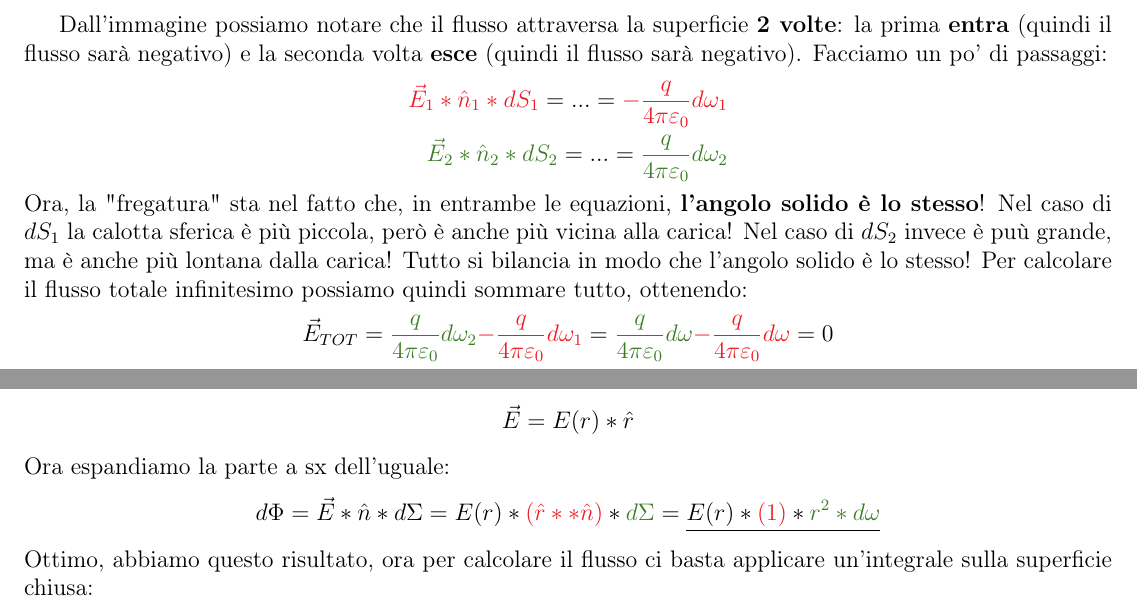
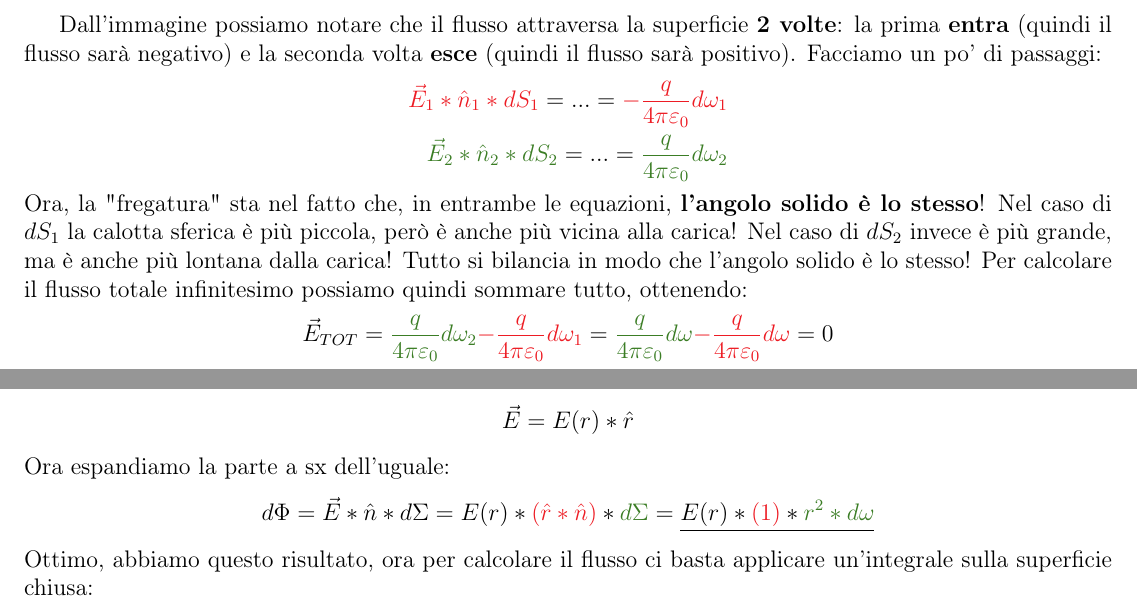
Before and after one commit to TLZ2000/Fisica, a LaTeX document (main.tex, which reads Sezioni/Elettromagnetismo.tex): two parts of pages 132 and 133 of 135, joined at a grey line, cut so that both start at the same text. Compiled offline with pdfLaTeX.

Commit message:
FixGauss

```diff
--- a/Sezioni/Elettromagnetismo.tex
+++ b/Sezioni/Elettromagnetismo.tex
@@ -318,12 +318,12 @@
                 \subparagraph{Cariche puntiformi singole esterne a superfici chiuse}
                     Risposta veloce: \textcolor{Red}{il flusso in questo caso vale 0}! Ma perché?
                     \framedImg{7}{L22-img008.jpg}
-                    Dall'immagine possiamo notare che il flusso attraversa la superficie \textbf{2 volte}: la prima \textbf{entra} (quindi il flusso sarà negativo) e la seconda volta \textbf{esce} (quindi il flusso sarà negativo). Facciamo un po' di passaggi:
+                    Dall'immagine possiamo notare che il flusso attraversa la superficie \textbf{2 volte}: la prima \textbf{entra} (quindi il flusso sarà negativo) e la seconda volta \textbf{esce} (quindi il flusso sarà positivo). Facciamo un po' di passaggi:
                     \begin{align*}
                         \textcolor{Red}{\vec{E}_1*\hat{n}_1*dS_1} = ... = \textcolor{Red}{-\frac{q}{4\pi \varepsilon_0}d\omega_1}\\
                         \textcolor{OliveGreen}{\vec{E}_2*\hat{n}_2*dS_2} = ... = \textcolor{OliveGreen}{\frac{q}{4\pi \varepsilon_0}d\omega_2}
                     \end{align*}
-                    Ora, la "fregatura" sta nel fatto che, in entrambe le equazioni, \textbf{l'angolo solido è lo stesso}! Nel caso di $dS_1$ la calotta sferica è più piccola, però è anche più vicina alla carica! Nel caso di $dS_2$ invece è puù grande, ma è anche più lontana dalla carica! Tutto si bilancia in modo che l'angolo solido è lo stesso! Per calcolare il flusso totale infinitesimo possiamo quindi sommare tutto, ottenendo:
+                    Ora, la "fregatura" sta nel fatto che, in entrambe le equazioni, \textbf{l'angolo solido è lo stesso}! Nel caso di $dS_1$ la calotta sferica è più piccola, però è anche più vicina alla carica! Nel caso di $dS_2$ invece è più grande, ma è anche più lontana dalla carica! Tutto si bilancia in modo che l'angolo solido è lo stesso! Per calcolare il flusso totale infinitesimo possiamo quindi sommare tutto, ottenendo:
                     \begin{align*}
                         \vec{E}_{TOT}=\textcolor{OliveGreen}{\frac{q}{4\pi \varepsilon_0}d\omega_2}\textcolor{Red}{-\frac{q}{4\pi \varepsilon_0}d\omega_1}=\textcolor{OliveGreen}{\frac{q}{4\pi \varepsilon_0}d\omega}\textcolor{Red}{-\frac{q}{4\pi \varepsilon_0}d\omega} = 0
                     \end{align*}
@@ -369,7 +369,7 @@
                     \end{align*}
                     Ora espandiamo la parte a sx dell'uguale:
                     \begin{align*}
-                        d\Phi=\vec{E}*\hat{n}*d\Sigma = E(r)*\textcolor{Red}{(\hat{r}**\hat{n})}*\textcolor{OliveGreen}{d\Sigma} = \underline{E(r)*\textcolor{Red}{(1)}*\textcolor{OliveGreen}{r^2*d\omega}}
+                        d\Phi=\vec{E}*\hat{n}*d\Sigma = E(r)*\textcolor{Red}{(\hat{r}*\hat{n})}*\textcolor{OliveGreen}{d\Sigma} = \underline{E(r)*\textcolor{Red}{(1)}*\textcolor{OliveGreen}{r^2*d\omega}}
                     \end{align*}
                     Ottimo, abbiamo questo risultato, ora per calcolare il flusso ci basta applicare un'integrale sulla superficie chiusa:
                     \begin{align*}
```
Also changed, not shown: 3 other files.
